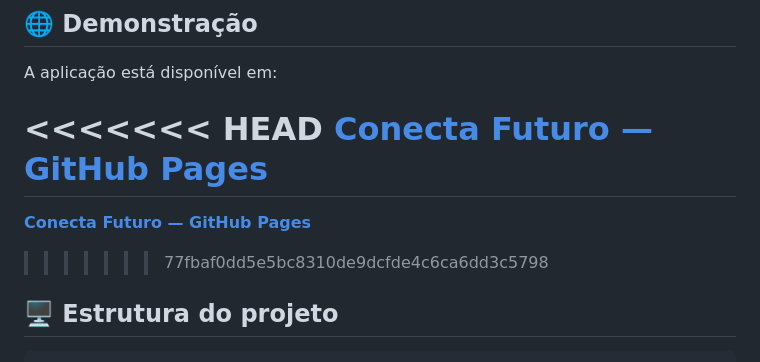
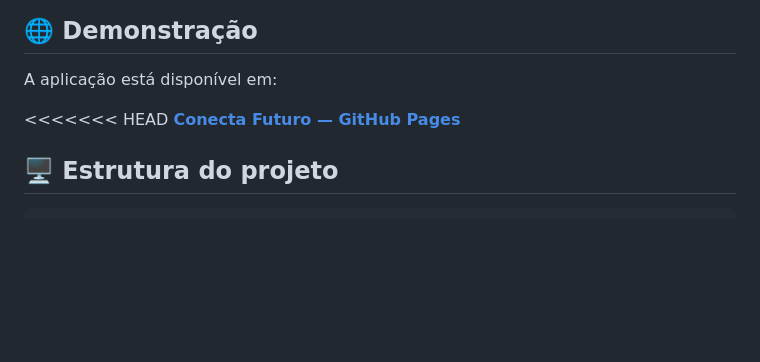
Before and after one commit to TheV1k/conecta-futuro, a Markdown page: README.md, the part around one of its changes. Drawn GitHub-style; blank space fills up the shorter version.

Commit message:
Update README.md
Docs: Correções no Readme.md

```diff
--- a/README.md
+++ b/README.md
@@ -30,9 +30,6 @@ A aplicação está disponível em:
 
 <<<<<<< HEAD
 **[Conecta Futuro — GitHub Pages](https://TheV1k.github.io/conecta-futuro/)**
-=======
-**[Conecta Futuro — GitHub Pages](https://thev1k.github.io/conecta-futuro/)**
->>>>>>> 77fbaf0dd5e5bc8310de9dcfde4c6ca6dd3c5798
 
 ## 🖥️ Estrutura do projeto
 
```
Also changed, not shown: other parts of README.md (+3 -3 lines).
